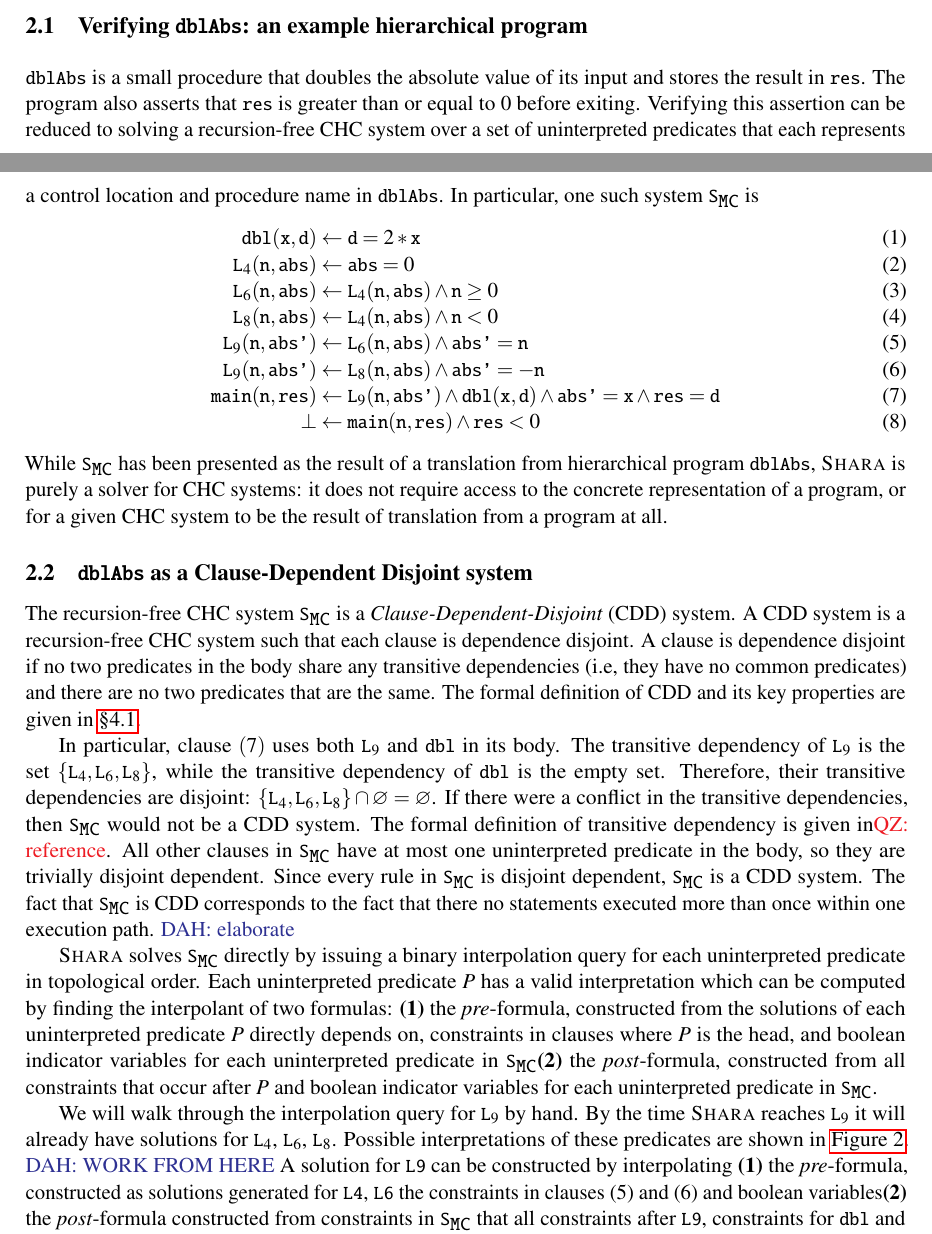
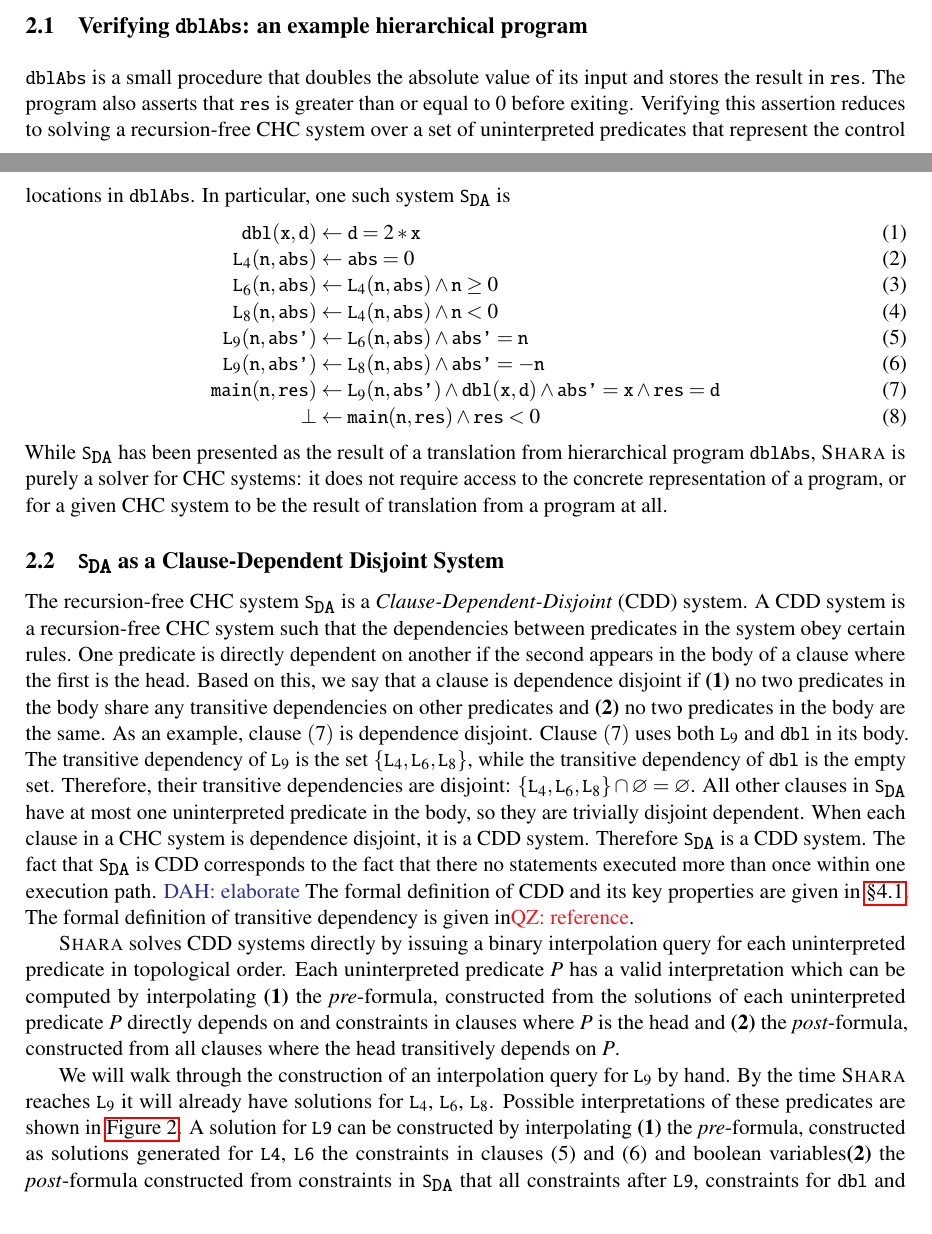
Before and after one commit to DAHeath/shara, a LaTeX paper (paper/p.tex, which reads paper/overview.tex, paper/shorthand.tex): two parts of pages 3 and 4 of 17, joined at a grey line, cut so that both start at the same text. Compiled offline with pdfLaTeX; a LaTeX package or settings file that is missing is left out.

Commit message:
more work on overview

```diff
--- a/paper/overview.tex
+++ b/paper/overview.tex
@@ -49,9 +49,9 @@ its input and stores the result in \cc{res}.
 The program also asserts that \cc{res} is greater than or equal to $0$
 before exiting.
 % talk about solving Horn Clauses:
-Verifying this assertion can be reduced to solving a recursion-free
-CHC system over a set of uninterpreted predicates that each represents
-a control location and procedure name in \cc{dblAbs}.
+Verifying this assertion reduces to solving a recursion-free
+CHC system over a set of uninterpreted predicates that represent
+the control locations in \cc{dblAbs}.
 %
 In particular, one such system $\mcchc$ is
 %
@@ -83,24 +83,25 @@ concrete representation of a program, or for a given CHC system to be
 the result of translation from a program at all.
 
 % solving the running example
-\subsection{\cc{dblAbs} as a Clause-Dependent Disjoint system}
+\subsection{$\mcchc$ as a Clause-Dependent Disjoint System}
 \label{sec:solve-ex}
 % state it is CDD
 The recursion-free CHC system $\mcchc$ is a
 \emph{Clause-Dependent-Disjoint} (CDD) system.
 % state the defn of CDD:
 A CDD system is a recursion-free CHC system such that
-each clause is dependence disjoint.
-A clause is dependence disjoint if no two predicates in the body share
-any transitive dependencies (i.e, they have no common predicates) and
-there are no two predicates that are the same.
+the dependencies between predicates in the system obey certain rules.
 %
-The formal definition of CDD and its key properties are given in
-\autoref{sec:CDD-defn}.
-
+One predicate is directly dependent on another if the second appears
+in the body of a clause where the first is the head.
+%
+Based on this, we say that a clause is dependence disjoint if
+\textbf{(1)} no two predicates in the body share any transitive
+dependencies on other predicates and \textbf{(2)} no two predicates in
+the body are the same.
 % give a example
-In particular, clause $(7)$ uses both $\cc{L}_9$ and $\cc{dbl}$ in its
-body.
+As an example, clause $(7)$ is dependence disjoint. Clause $(7)$ uses
+both $\cc{L}_9$ and $\cc{dbl}$ in its body.
 %
 The transitive dependency of $\cc{L}_9$ is the set
 $\{\cc{L}_4,\cc{L}_6,\cc{L}_8\}$, while the transitive dependency of
@@ -108,43 +109,41 @@ $\{\cc{L}_4,\cc{L}_6,\cc{L}_8\}$, while the transitive dependency of
 %
 Therefore, their transitive dependencies are disjoint:
 $\{\cc{L}_4,\cc{L}_6,\cc{L}_8\} \cap \varnothing = \varnothing$.
-If there were a conflict in the transitive dependencies, then $\mcchc$
-would not be a CDD system.
-%
-The formal definition of transitive dependency is given in\QZ{reference}.
 %
 All other clauses in $\mcchc$ have at most one uninterpreted predicate
 in the body, so they are trivially disjoint dependent.
 %
-Since every rule in $\mcchc$ is disjoint dependent, $\mcchc$ is a CDD
-system.
+When each clause in a CHC system is dependence disjoint, it is a CDD
+system. Therefore $\mcchc$ is a CDD system.
 %
 The fact that $\mcchc$ is CDD corresponds to the fact that there no
 statements executed more than once within one execution path.
 \DAH{elaborate}
 %
+The formal definition of CDD and its key properties are given in
+\autoref{sec:CDD-defn}.
+The formal definition of transitive dependency is given in\QZ{reference}.
+%
 
 % restate defn of CDD systems:
-\sys solves $\mcchc$ directly by issuing a binary interpolation query
-for each uninterpreted predicate in topological order.
+\sys solves CDD systems directly by issuing a binary interpolation
+query for each uninterpreted predicate in topological order.
 %
 Each uninterpreted predicate $P$ has a valid interpretation which can
-be computed by finding the interpolant of two formulas:
+be computed by interpolating
 \textbf{(1)} the \emph{pre}-formula, constructed from the solutions of
-each uninterpreted predicate $P$ directly depends on, constraints in
-clauses where $P$ is the head, and boolean indicator variables for
-each uninterpreted predicate in $\mcchc$%
+each uninterpreted predicate $P$ directly depends on and constraints
+in clauses where $P$ is the head and
 \textbf{(2)} the \emph{post}-formula, constructed from
-all constraints that occur after $P$ and boolean indicator
-variables for each uninterpreted predicate in $\mcchc$.
+all clauses where the head transitively depends on $P$.
 %
 
-We will walk through the interpolation query for $\cc{L}_9$ by hand.
-By the time \sys reaches $\cc{L}_9$ it will already have solutions for
-$\cc{L}_4$, $\cc{L}_6$, $\cc{L}_8$. Possible interpretations of these
-predicates are shown in \autoref{fig:ex-graph}.
+We will walk through the construction of an interpolation query for
+$\cc{L}_9$ by hand.  By the time \sys reaches $\cc{L}_9$ it will
+already have solutions for $\cc{L}_4$, $\cc{L}_6$, $\cc{L}_8$.
+Possible interpretations of these predicates are shown in
+\autoref{fig:ex-graph}.
 %
-\DAH{WORK FROM HERE}
 A solution for \cc{L9} can be constructed by interpolating \textbf{(1)}
 the \emph{pre}-formula, constructed as solutions generated for \cc{L4}, \cc{L6}
 the constraints in clauses (5) and (6) and boolean variables%
@@ -175,7 +174,7 @@ A detailed and formal description for the procedure of solving a CDD system is g
 \autoref{sec:solve-cdd}.
 
 
-\subsection{\cc{dblAbs} is not in other system}
+\subsection{$\mcchc$ is not in other system}
 \label{sec:not-in}
 %
 There are three classes of directly solvable systems has been introduced
--- a/paper/shorthand.tex
+++ b/paper/shorthand.tex
@@ -78,7 +78,7 @@
 
 \newcommand{\issat}{\textsc{IsSat}\xspace}
 
-\newcommand{\mcchc}{\cc{S}_{\cc{MC}}}
+\newcommand{\mcchc}{\cc{S}_{\cc{DA}}}
 
 
 
```
